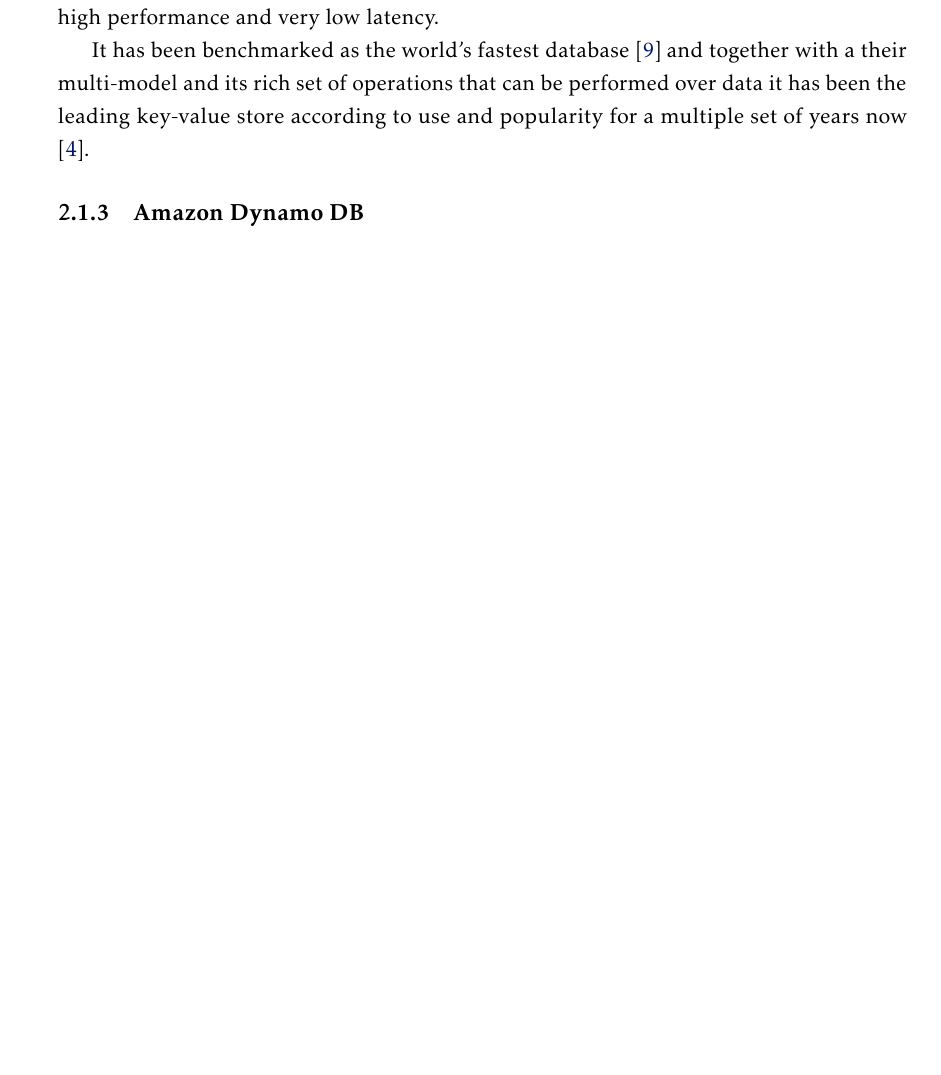
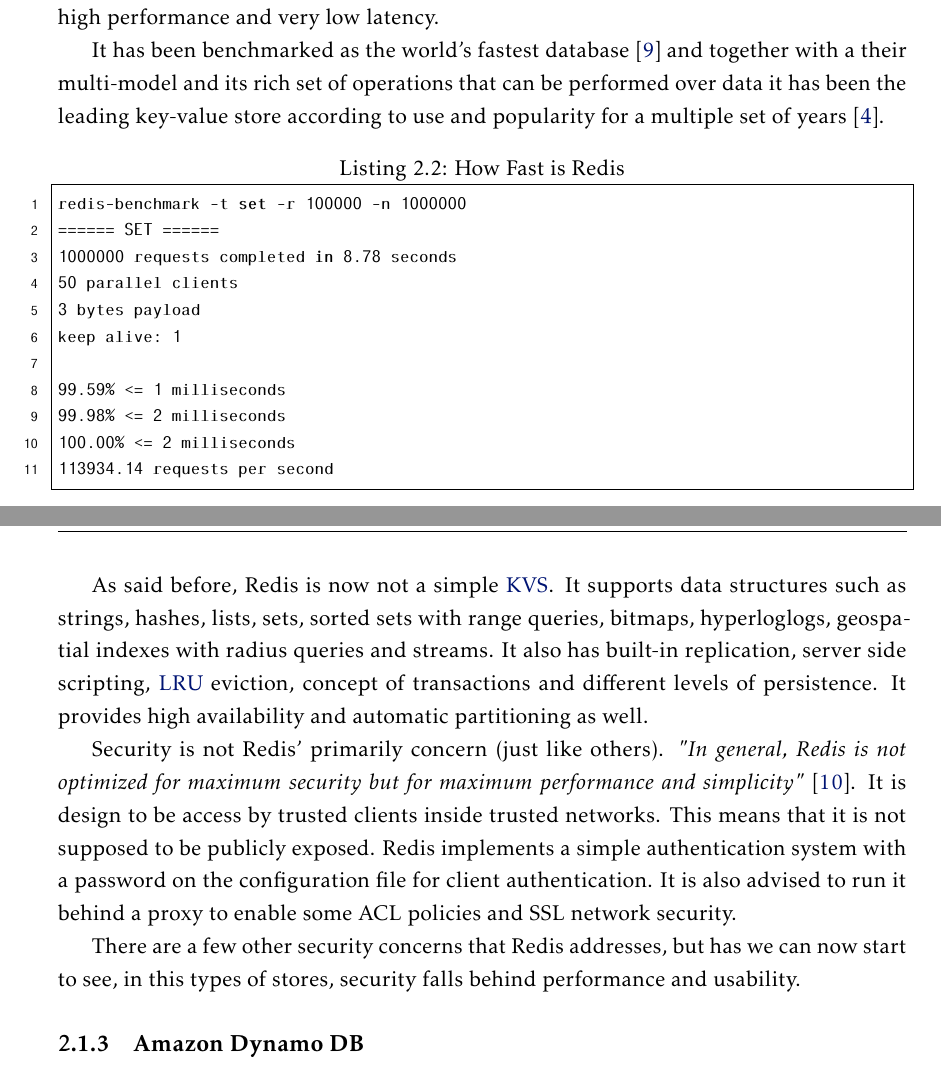
Before and after one commit to aanciaes/MastersThesisReport, a LaTeX thesis (template.tex, which reads Chapters/chapter2.tex): part of page 31 of 50 before the commit and two parts of pages 31 and 32 of 52 after it, the two joined at a grey line, cut so that both start at the same text, the shorter picture padded with empty space. Compiled offline with pdfLaTeX.

Commit message:
Completed 2.1.2 - Redis

```diff
--- a/Chapters/chapter2.tex
+++ b/Chapters/chapter2.tex
@@ -72,9 +72,29 @@
 
 Redis \cite{redis:1} is an in-memory data structure store that can be used as a database, cache and also a message broker. Redis focuses on performance, so most of its decisions prioritize high performance and very low latency.
 
-It has been benchmarked as the world's fastest database \cite{redis:3} and together with a their multi-model and its rich set of operations that can be performed over data it has been the leading key-value store according to use and popularity for a multiple set of years now \cite{db-engine:2}.
+It has been benchmarked as the world's fastest database \cite{redis:3} and together with a their multi-model and its rich set of operations that can be performed over data it has been the leading key-value store according to use and popularity for a multiple set of years \cite{db-engine:2}.
 
+\lstset{language=Bash, caption=How Fast is Redis, label=lst:redisBenchmark}
+\begin{lstlisting}
+redis-benchmark -t set -r 100000 -n 1000000
+====== SET ======
+1000000 requests completed in 8.78 seconds
+50 parallel clients
+3 bytes payload
+keep alive: 1
 
+99.59% <= 1 milliseconds
+99.98% <= 2 milliseconds
+100.00% <= 2 milliseconds
+113934.14 requests per second
+\end{lstlisting}
+
+As said before, Redis is now not a simple \gls{KVS}. It supports data structures such as strings, hashes, lists, sets, sorted sets with range queries, bitmaps, hyperloglogs, geospatial indexes with radius queries and streams. It also has built-in replication, server side scripting, \gls{LRU} eviction, concept of transactions and different levels of persistence. It provides high availability and automatic partitioning as well.
+
+Security is not Redis' primarily concern (just like others). \textit{"In general, Redis is not optimized for maximum security but for maximum performance and simplicity"} \cite{redis:4}. It is design to be access by trusted clients inside trusted networks. This means that it is not supposed to be publicly exposed. Redis implements a simple authentication system with a password on the configuration file for client authentication.
+It is also advised to run it behind a proxy to enable some ACL policies and SSL network security.
+
+There are a few other security concerns that Redis addresses, but has we can now start to see, in this types of stores, security falls behind performance and usability.
 
 \subsection{Amazon Dynamo DB}
 \label{ssec:amazon_dynamo_db}
```
Also changed, not shown: bibliography.bib (+7 -0 lines), template.pdf.
